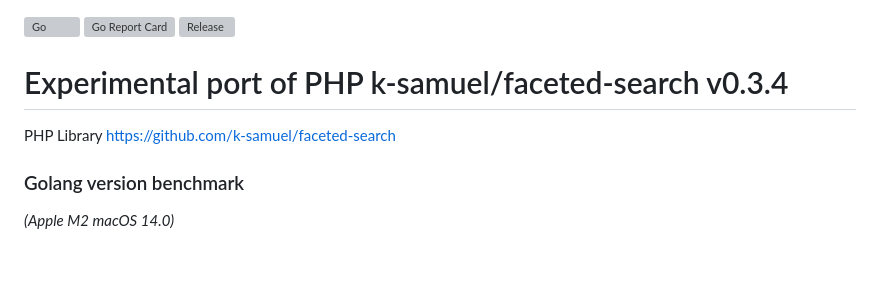
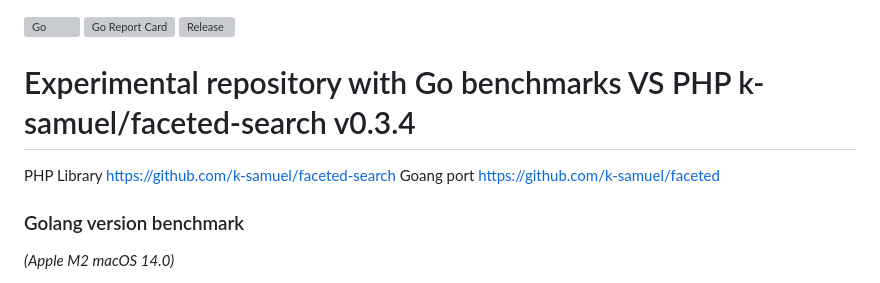
Before and after one commit to k-samuel/go-faceted-search, a Markdown page: readme.md, the part around the change. GitHub-like rendering; blank space fills up the shorter version; grey boxes are pictures that could not be loaded.

```diff
--- a/readme.md
+++ b/readme.md
@@ -2,9 +2,11 @@
 [![Go Report Card](https://goreportcard.com/badge/github.com/k-samuel/go-faceted-search?style=flat-square)](https://goreportcard.com/report/github.com/k-samuel/go-faceted-search)
 [![Release](https://img.shields.io/github/release/golang-standards/project-layout.svg?style=flat-square)](https://github.com/k-samuel/go-faceted-search/releases/latest)
 
-# Experimental port of PHP k-samuel/faceted-search v0.3.4
+
+# Experimental repository with Go benchmarks VS PHP k-samuel/faceted-search v0.3.4
 
 PHP Library https://github.com/k-samuel/faceted-search
+Goang port https://github.com/k-samuel/faceted
 
 ### Golang version benchmark
 
```
